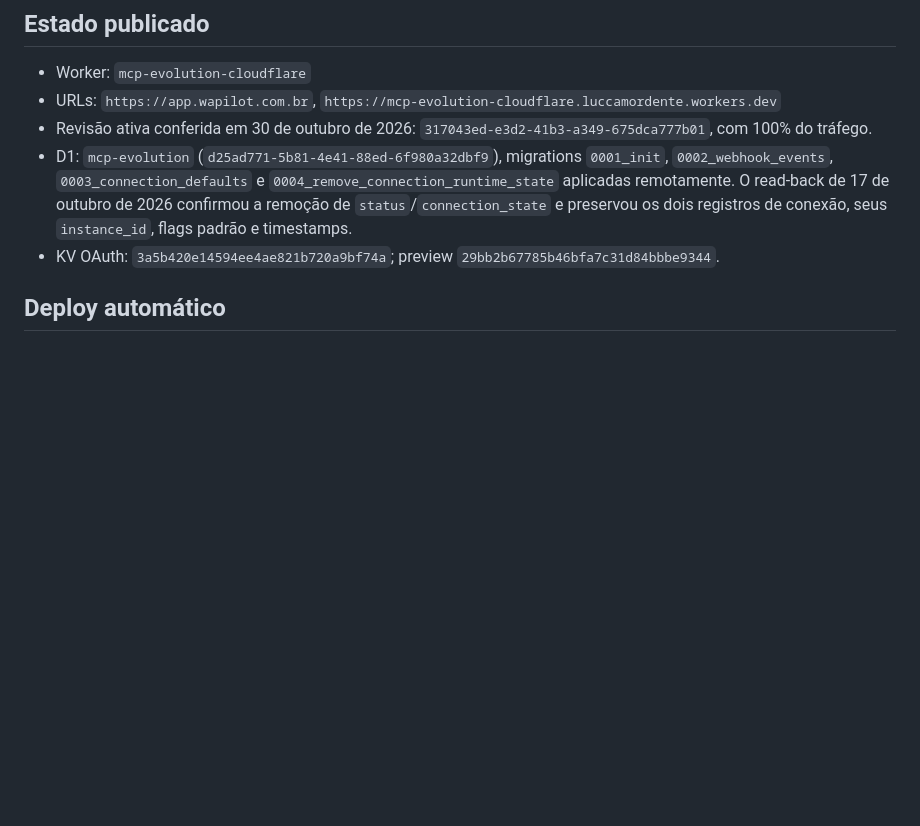
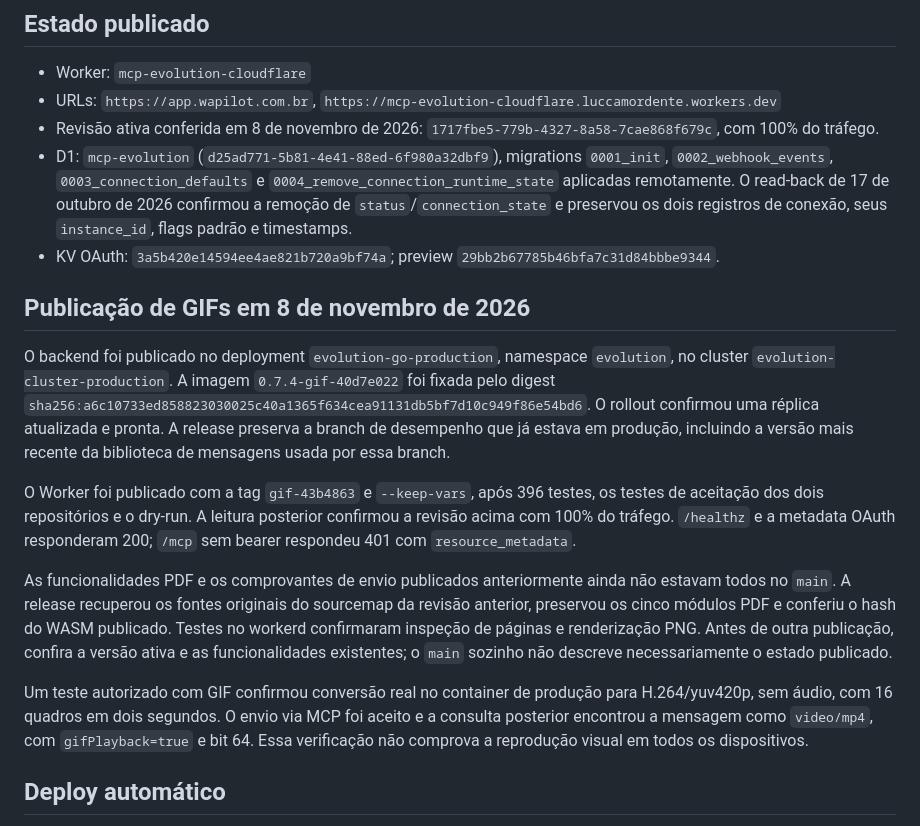
Before and after one commit to luccamordente/mcp-evolution-cloudflare, a Markdown page: docs/DEPLOY.md, the part around the change. Drawn GitHub-style; blank space fills up the shorter version.

Commit message:
docs(deploy): record verified GIF rollout and production baseline

```diff
--- a/docs/DEPLOY.md
+++ b/docs/DEPLOY.md
@@ -4,9 +4,19 @@
 
 - Worker: `mcp-evolution-cloudflare`
 - URLs: `https://app.wapilot.com.br`, `https://mcp-evolution-cloudflare.luccamordente.workers.dev`
-- Revisão ativa conferida em 30 de outubro de 2026: `317043ed-e3d2-41b3-a349-675dca777b01`, com 100% do tráfego.
+- Revisão ativa conferida em 8 de novembro de 2026: `1717fbe5-779b-4327-8a58-7cae868f679c`, com 100% do tráfego.
 - D1: `mcp-evolution` (`d25ad771-5b81-4e41-88ed-6f980a32dbf9`), migrations `0001_init`, `0002_webhook_events`, `0003_connection_defaults` e `0004_remove_connection_runtime_state` aplicadas remotamente. O read-back de 17 de outubro de 2026 confirmou a remoção de `status`/`connection_state` e preservou os dois registros de conexão, seus `instance_id`, flags padrão e timestamps.
 - KV OAuth: `3a5b420e14594ee4ae821b720a9bf74a`; preview `29bb2b67785b46bfa7c31d84bbbe9344`.
+
+## Publicação de GIFs em 8 de novembro de 2026
+
+O backend foi publicado no deployment `evolution-go-production`, namespace `evolution`, no cluster `evolution-cluster-production`. A imagem `0.7.4-gif-40d7e022` foi fixada pelo digest `sha256:a6c10733ed858823030025c40a1365f634cea91131db5bf7d10c949f86e54bd6`. O rollout confirmou uma réplica atualizada e pronta. A release preserva a branch de desempenho que já estava em produção, incluindo a versão mais recente da biblioteca de mensagens usada por essa branch.
+
+O Worker foi publicado com a tag `gif-43b4863` e `--keep-vars`, após 396 testes, os testes de aceitação dos dois repositórios e o dry-run. A leitura posterior confirmou a revisão acima com 100% do tráfego. `/healthz` e a metadata OAuth responderam 200; `/mcp` sem bearer respondeu 401 com `resource_metadata`.
+
+As funcionalidades PDF e os comprovantes de envio publicados anteriormente ainda não estavam todos no `main`. A release recuperou os fontes originais do sourcemap da revisão anterior, preservou os cinco módulos PDF e conferiu o hash do WASM publicado. Testes no workerd confirmaram inspeção de páginas e renderização PNG. Antes de outra publicação, confira a versão ativa e as funcionalidades existentes; o `main` sozinho não descreve necessariamente o estado publicado.
+
+Um teste autorizado com GIF confirmou conversão real no container de produção para H.264/yuv420p, sem áudio, com 16 quadros em dois segundos. O envio via MCP foi aceito e a consulta posterior encontrou a mensagem como `video/mp4`, com `gifPlayback=true` e bit 64. Essa verificação não comprova a reprodução visual em todos os dispositivos.
 
 ## Deploy automático
 
```
